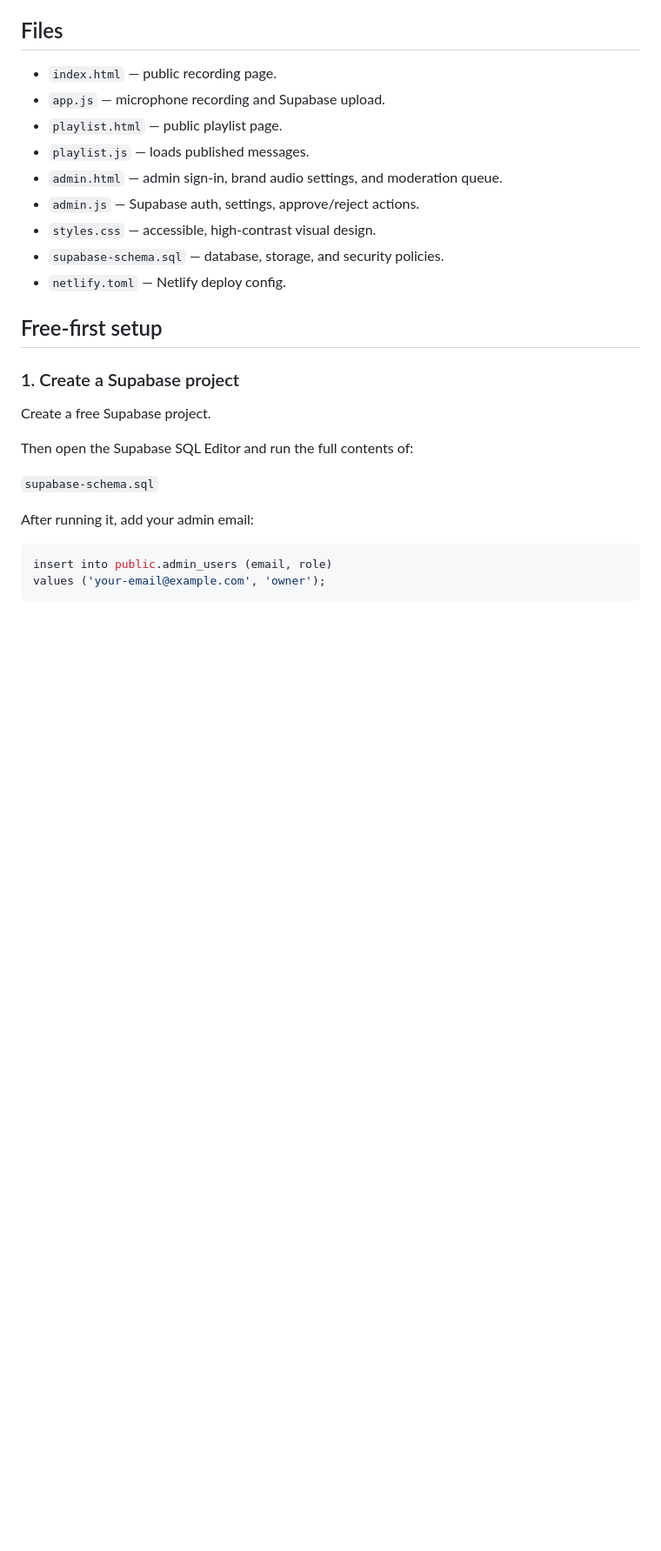
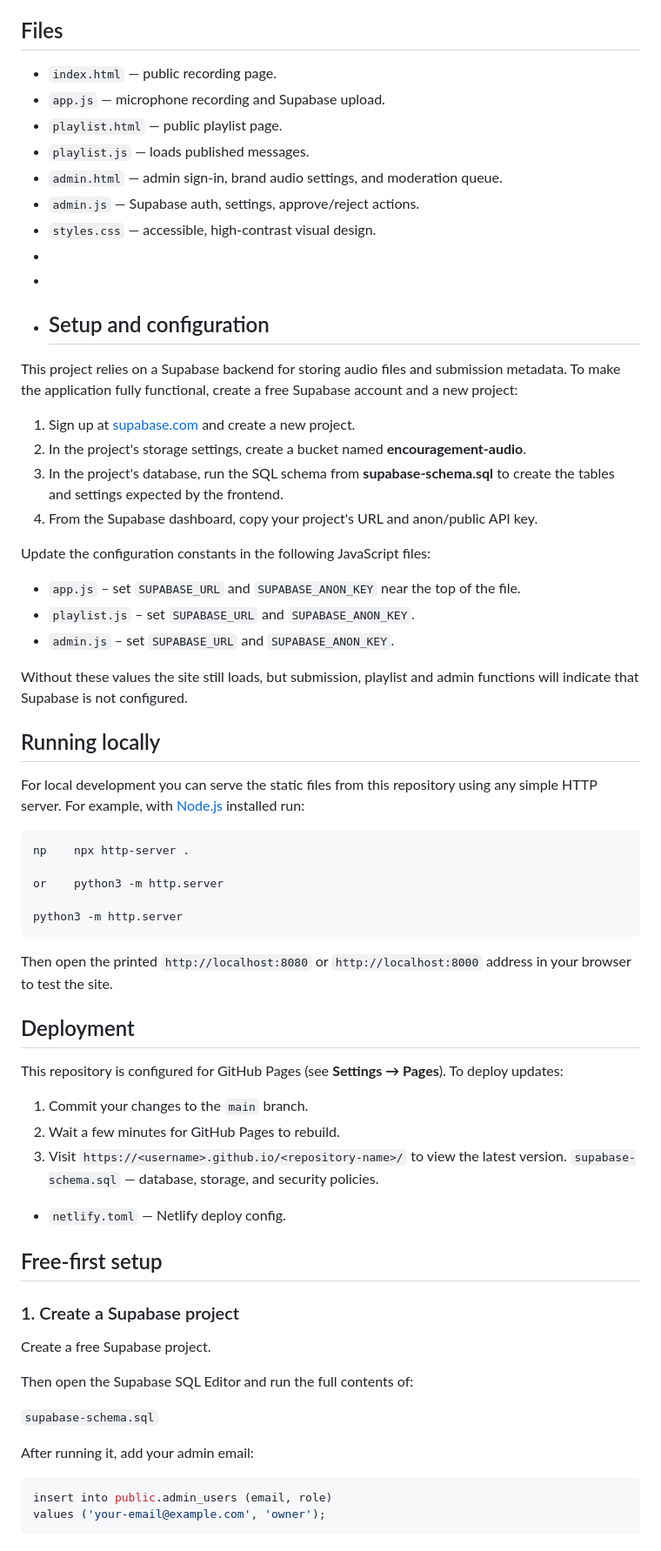
Before and after one commit to CazernyBussey/seen-through-sound-mvp, a Markdown page: README.md, the part around the change. Shown at 87% size. Drawn GitHub-style; blank space fills up the shorter version.

Commit message:
Update README with Supabase setup and local run instructions
Added setup instructions for Supabase backend and local development.

````diff
--- a/README.md
+++ b/README.md
@@ -30,7 +30,47 @@ Mission statement:
 - `admin.html` — admin sign-in, brand audio settings, and moderation queue.
 - `admin.js` — Supabase auth, settings, approve/reject actions.
 - `styles.css` — accessible, high-contrast visual design.
-- `supabase-schema.sql` — database, storage, and security policies.
+-
+-
+- ## Setup and configuration
+
+This project relies on a Supabase backend for storing audio files and submission metadata. To make the application fully functional, create a free Supabase account and a new project:
+
+1. Sign up at [supabase.com](https://supabase.com/) and create a new project.
+2. In the project's storage settings, create a bucket named **encouragement-audio**.
+3. In the project's database, run the SQL schema from **supabase‑schema.sql** to create the tables and settings expected by the frontend.
+4. From the Supabase dashboard, copy your project's URL and anon/public API key.
+
+Update the configuration constants in the following JavaScript files:
+
+- `app.js` – set `SUPABASE_URL` and `SUPABASE_ANON_KEY` near the top of the file.
+- `playlist.js` – set `SUPABASE_URL` and `SUPABASE_ANON_KEY`.
+- `admin.js` – set `SUPABASE_URL` and `SUPABASE_ANON_KEY`.
+
+Without these values the site still loads, but submission, playlist and admin functions will indicate that Supabase is not configured.
+
+## Running locally
+
+For local development you can serve the static files from this repository using any simple HTTP server. For example, with [Node.js](https://nodejs.org) installed run:
+
+```
+np    npx http-server .
+
+or    python3 -m http.server
+
+python3 -m http.server
+```
+
+Then open the printed `http://localhost:8080` or `http://localhost:8000` address in your browser to test the site.
+
+## Deployment
+
+This repository is configured for GitHub Pages (see **Settings → Pages**). To deploy updates:
+
+1. Commit your changes to the `main` branch.
+2. Wait a few minutes for GitHub Pages to rebuild.
+3. Visit `https://<username>.github.io/<repository-name>/` to view the latest version.
+`supabase-schema.sql` — database, storage, and security policies.
 - `netlify.toml` — Netlify deploy config.
 
 ## Free-first setup
````
